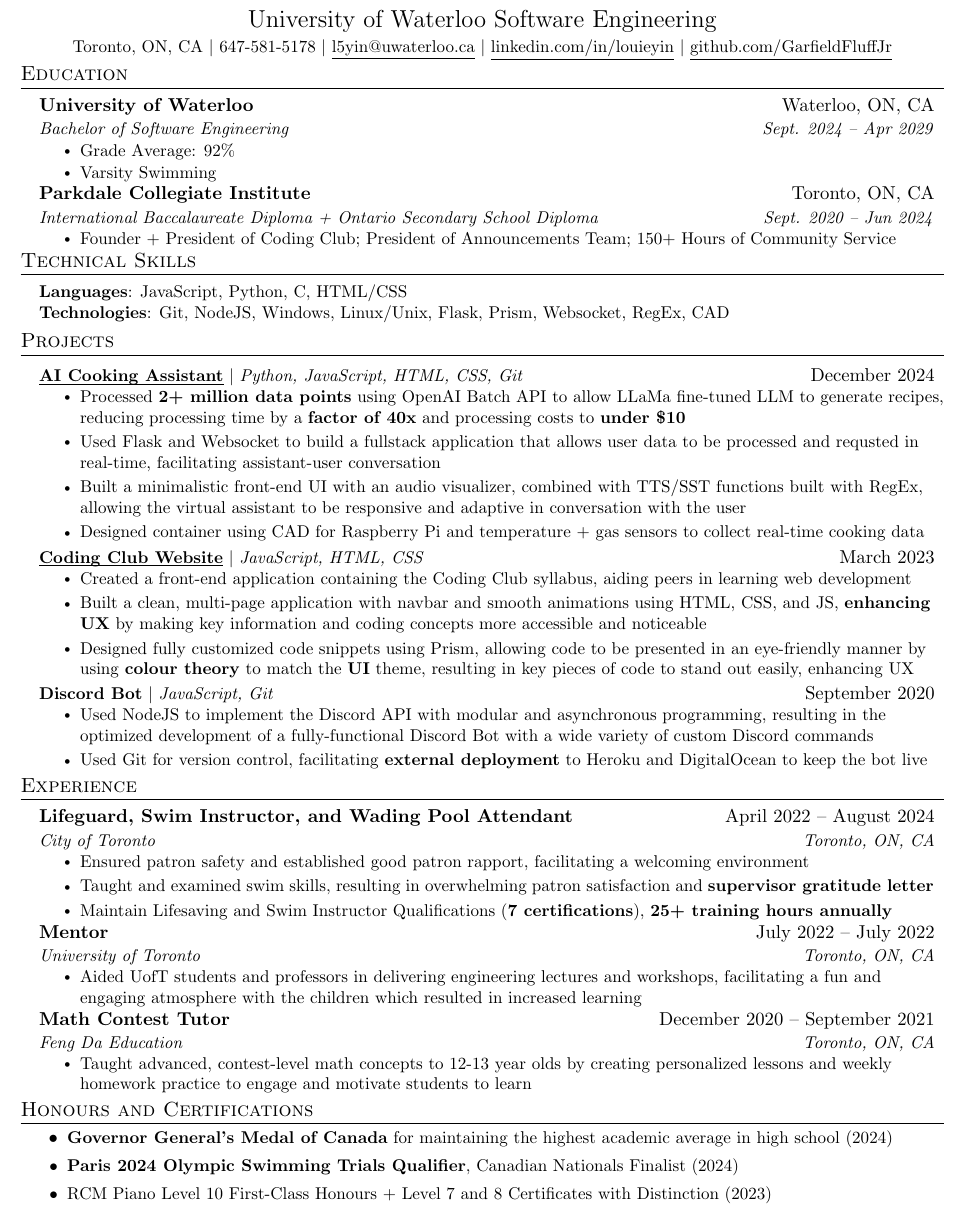
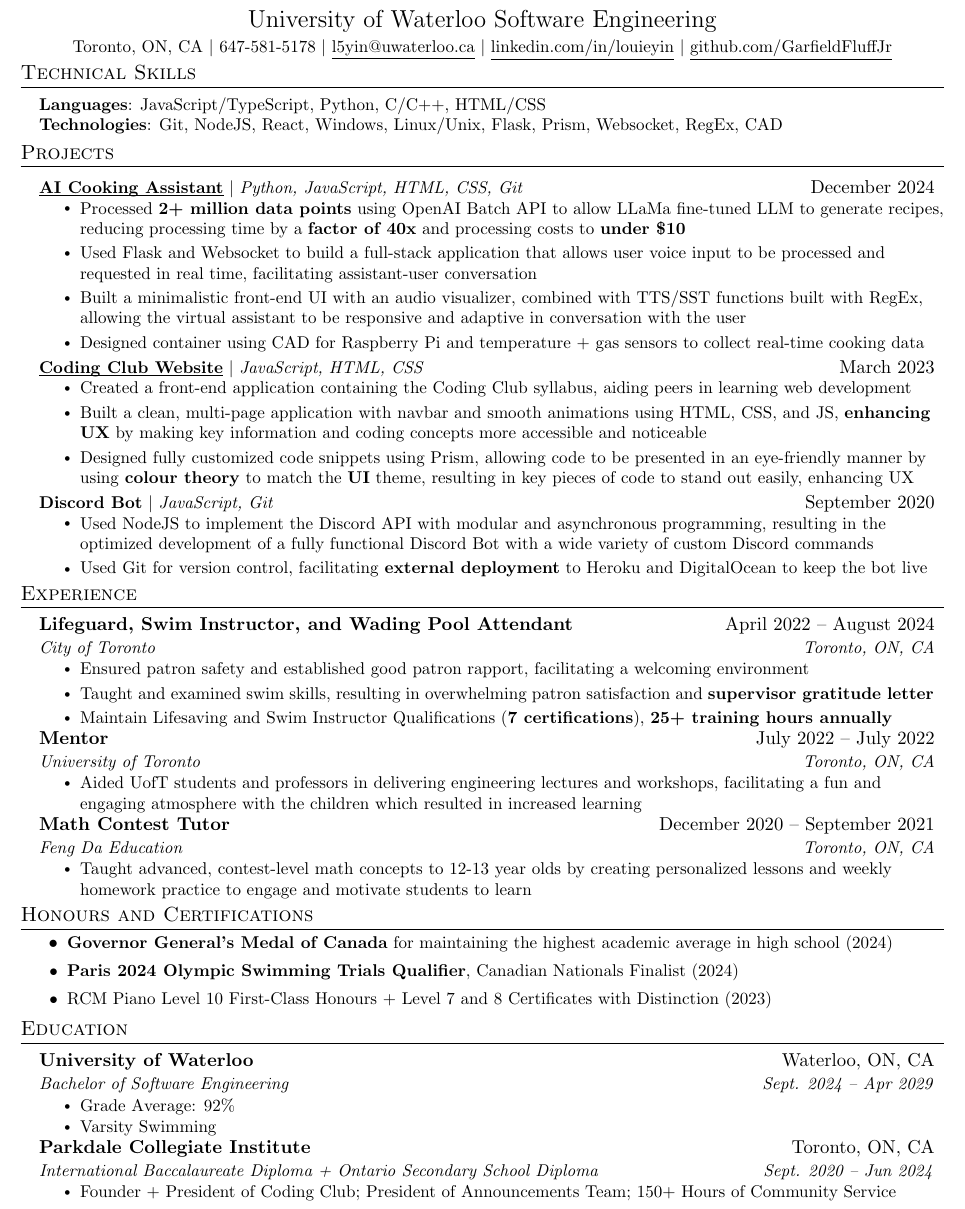
Before and after one commit to GarfieldFluffJr/Resume, a LaTeX CV (resume.tex): part of the page, cut so that both start at the same text. Compiled offline with pdfLaTeX.

Commit message:
minor fixes

```diff
--- a/resume.tex
+++ b/resume.tex
@@ -116,36 +116,12 @@
 \vspace{-12pt}
 
 
-%-----------EDUCATION-----------
-\section{Education}
-  \resumeSubHeadingListStart
-    \resumeSubheading
-      {University of Waterloo}{Waterloo, ON, CA}
-      {Bachelor of Software Engineering}{Sept. 2024 -- Apr 2029}
-      \resumeItemListStart
-        \resumeItem{Grade Average: 92\%}
-        \vspace{-2pt}
-        \resumeItem{Varsity Swimming}
-        \vspace{-2pt}
-      \resumeItemListEnd
-    \resumeSubheading
-      {Parkdale Collegiate Institute}{Toronto, ON, CA}
-      {International Baccalaureate Diploma + Ontario Secondary School Diploma}{Sept. 2020 -- Jun 2024}
-    \resumeItemListStart
-      \resumeItem{Founder + President of Coding Club; President of Announcements Team; 150+ Hours of Community Service}
-      \vspace{-2pt}
-      % \resumeItem{President of Announcements Team}
-      % \resumeItem{150+ Hours of Community Service}
-    \resumeItemListEnd
-  \resumeSubHeadingListEnd
-
-
 %-----------TECHNICAL SKILLS-----------
 \section{Technical Skills}
  \begin{itemize}[leftmargin=0.15in, label={}]
     \small{\item{
-     \textbf{Languages}{: JavaScript, Python, C, HTML/CSS} \\
-     \textbf{Technologies}{: Git, NodeJS, Windows, Linux/Unix, Flask, Prism, Websocket, RegEx, CAD} \\
+     \textbf{Languages}{: JavaScript/TypeScript, Python, C/C++, HTML/CSS} \\
+     \textbf{Technologies}{: Git, NodeJS, React, Windows, Linux/Unix, Flask, Prism, Websocket, RegEx, CAD} \\
     }}
  \end{itemize}
 
@@ -160,7 +136,7 @@
         {\textbf{\href{https://youtu.be/q-WvIjfFc7Q?si=JN_DYJyrR8w8-lbQ}{\underbar{AI Cooking Assistant}}} $|$ \emph{Python, JavaScript, HTML, CSS, Git}}{December 2024}
         \resumeItemListStart
           \resumeItem{Processed \textbf{2+ million data points} using OpenAI Batch API to allow LLaMa fine-tuned LLM to generate recipes, reducing processing time by a \textbf{factor of 40x} and processing costs to \textbf{under \$10}}
-          \resumeItem{Used Flask and Websocket to build a fullstack application that allows user data to be processed and requsted in real-time, facilitating assistant-user conversation}
+          \resumeItem{Used Flask and Websocket to build a full-stack application that allows user voice input to be processed and requested in real time, facilitating assistant-user conversation}
           \resumeItem{Built a minimalistic front-end UI with an audio visualizer, combined with TTS/SST functions built with RegEx, allowing the virtual assistant to be responsive and adaptive in conversation with the user}
           \resumeItem{Designed container using CAD for Raspberry Pi and temperature + gas sensors to collect real-time cooking data}
         \resumeItemListEnd
@@ -176,7 +152,7 @@
     \resumeProjectHeading
       {\textbf{Discord Bot} $|$ \emph{JavaScript, Git}}{September 2020}
       \resumeItemListStart
-        \resumeItem{Used NodeJS to implement the Discord API with modular and asynchronous programming, resulting in the optimized development of a fully-functional Discord Bot with a wide variety of custom Discord commands}
+        \resumeItem{Used NodeJS to implement the Discord API with modular and asynchronous programming, resulting in the optimized development of a fully functional Discord Bot with a wide variety of custom Discord commands}
         \resumeItem{Used Git for version control, facilitating \textbf{external deployment} to Heroku and DigitalOcean to keep the bot live}
       \resumeItemListEnd
   \resumeSubHeadingListEnd
@@ -241,6 +217,31 @@
   \resumeItemListEnd
   % \vspace{-2pt}
 
+
+%-----------EDUCATION-----------
+\section{Education}
+\resumeSubHeadingListStart
+  \resumeSubheading
+    {University of Waterloo}{Waterloo, ON, CA}
+    {Bachelor of Software Engineering}{Sept. 2024 -- Apr 2029}
+    \resumeItemListStart
+      \resumeItem{Grade Average: 92\%}
+      \vspace{-2pt}
+      \resumeItem{Varsity Swimming}
+      \vspace{-2pt}
+    \resumeItemListEnd
+  \resumeSubheading
+    {Parkdale Collegiate Institute}{Toronto, ON, CA}
+    {International Baccalaureate Diploma + Ontario Secondary School Diploma}{Sept. 2020 -- Jun 2024}
+  \resumeItemListStart
+    \resumeItem{Founder + President of Coding Club; President of Announcements Team; 150+ Hours of Community Service}
+    \vspace{-2pt}
+    % \resumeItem{President of Announcements Team}
+    % \resumeItem{150+ Hours of Community Service}
+  \resumeItemListEnd
+\resumeSubHeadingListEnd
+
+
 % %-------- References --------
 % \section{References}
 %   \resumeItemListStart
```
Also changed, not shown: resume.pdf, 6 other files.
